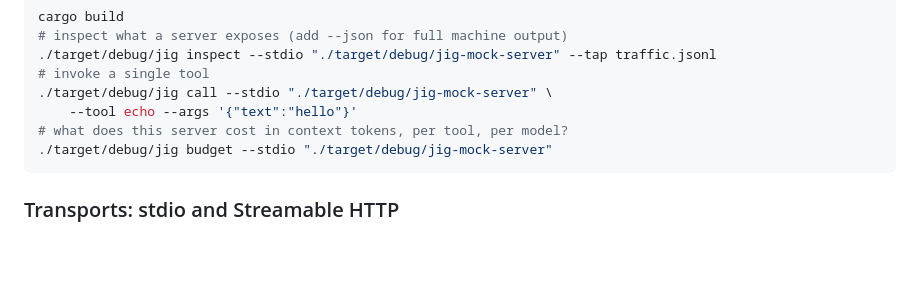
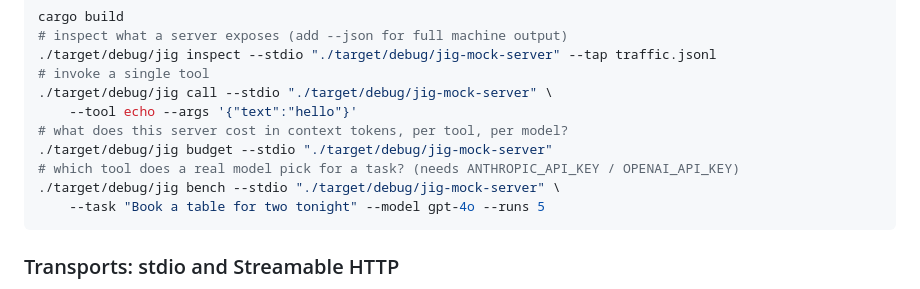
Before and after one commit to Shodh-Labs/jig, a Markdown page: README.md, the part around one of its changes. Drawn GitHub-style; blank space fills up the shorter version.

````diff
--- a/README.md
+++ b/README.md
@@ -57,6 +57,9 @@ cargo build
     --tool echo --args '{"text":"hello"}'
 # what does this server cost in context tokens, per tool, per model?
 ./target/debug/jig budget --stdio "./target/debug/jig-mock-server"
+# which tool does a real model pick for a task? (needs ANTHROPIC_API_KEY / OPENAI_API_KEY)
+./target/debug/jig bench --stdio "./target/debug/jig-mock-server" \
+    --task "Book a table for two tonight" --model gpt-4o --runs 5
 ```
 
 ### Transports: stdio and Streamable HTTP
````
Also changed, not shown: other parts of README.md (+65 -0 lines).
